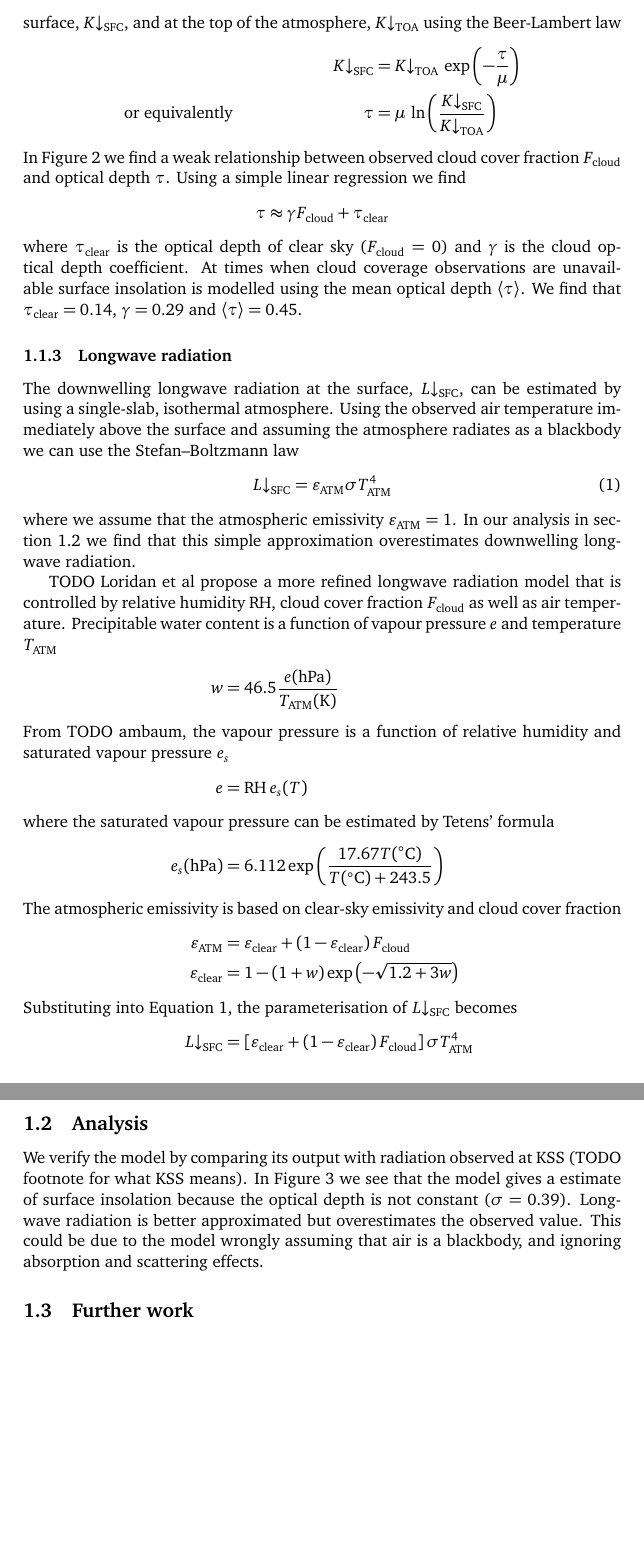
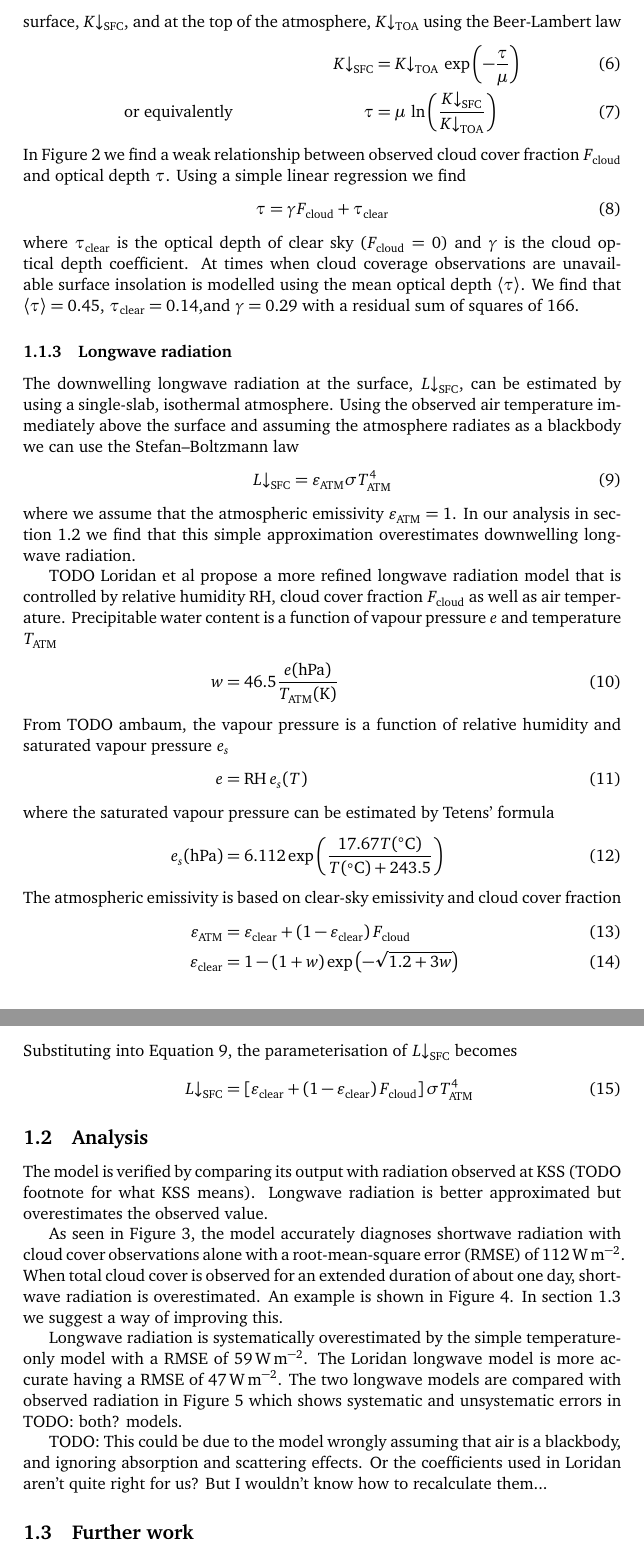
Before and after one commit to hertzsprung/urban-radiation, a LaTeX document (radiation.tex): two parts of pages 3 and 4 of 4, joined at a grey line, cut so that both start at the same text. Compiled offline with pdfLaTeX.

Commit message:
more analysis and plots

```diff
--- a/radiation.tex
+++ b/radiation.tex
@@ -55,15 +57,16 @@ where $N$ is the day of the year with $N=0$ being January 1.  This model results
 \end{figure}
 
 To model the insolation at the surface we estimate the optical depth of the atmosphere at a given time, $\tau(t)$.  This is calculated by comparing insolation at the surface, $\Kdownsfc$, and at the top of the atmosphere, $\Kdowntoa$ using the Beer-Lambert law
-\begin{align*}
+\begin{align}
 && \Kdownsfc &= \Kdowntoa\: \exp \left( -\frac{\tau}{\mu} \right) \\
 \text{or equivalently} && \tau &= \mu \: \ln \left( \frac{\Kdownsfc}{\Kdowntoa} \right)
-\end{align*}
+\end{align}
 In Figure~\ref{fig:cloud-tau-fit} we find a weak relationship between observed cloud cover fraction $F_\mathrm{cloud}$ and optical depth $\tau$.  Using a simple linear regression we find
-\begin{align*}
-\tau \approx \gamma F_\mathrm{cloud} + \tau_\mathrm{clear}
-\end{align*}
-where $\tau_\mathrm{clear}$ is the optical depth of clear sky ($F_\mathrm{cloud} = 0$) and $\gamma$ is the cloud optical depth coefficient.  At times when cloud coverage observations are unavailable surface insolation is modelled using the mean optical depth $\langle \tau \rangle$.  We find that $\tau_\mathrm{clear} = 0.14$, $\gamma =  0.29$ and $\langle \tau \rangle = 0.45$.
+\begin{align}
+\tau &= \gamma F_\mathrm{cloud} + \tau_\mathrm{clear}
+\end{align}
+where $\tau_\mathrm{clear}$ is the optical depth of clear sky ($F_\mathrm{cloud} = 0$) and $\gamma$ is the cloud optical depth coefficient.  At times when cloud coverage observations are unavailable surface insolation is modelled using the mean optical depth $\langle \tau \rangle$.  We find that $\langle \tau \rangle = 0.45$, $\tau_\mathrm{clear} = 0.14$,and $\gamma =  0.29$ with a residual sum of squares of 166.
+%TODO: gnuplot told me this but my knowledge of stats isn't good enough to properly understand it.
 
 \subsubsection{Longwave radiation}
 The downwelling longwave radiation at the surface, $\Ldownsfc$, can be estimated by using a single-slab, isothermal atmosphere.  Using the observed air temperature immediately above the surface and assuming the atmosphere radiates as a blackbody we can use the Stefan--Boltzmann law
@@ -73,7 +76,7 @@ The downwelling longwave radiation at the surface, $\Ldownsfc$, can be estimated
 where we assume that the atmospheric emissivity $\varepsilon_\mathrm{ATM} = 1$.  In our analysis in section~\ref{sec:model-analysis} we find that this simple approximation overestimates downwelling longwave radiation.
 
 TODO Loridan et al propose a more refined longwave radiation model that is controlled by relative humidity $\mathrm{RH}$, cloud cover fraction $F_\mathrm{cloud}$ as well as air temperature.  Precipitable water content is a function of vapour pressure $e$ and temperature $T_\mathrm{ATM}$
-\begin{align*}
+\begin{align}
 w &= 46.5 \frac{e(\si{\hecto\pascal})}{T_\mathrm{ATM}(\si{\kelvin})}
 \intertext{From TODO ambaum, the vapour pressure is a function of relative humidity and saturated vapour pressure $e_s$}
 e &= \mathrm{RH} \: e_s(T)
@@ -84,8 +87,14 @@ e_s(\si{\hecto\pascal}) &= 6.112 \exp \left( \frac{17.67 T(\si{\celsius})}{T(\si
 \varepsilon_\mathrm{clear} &= 1 - \left( 1 + w \right) \exp \left( - \sqrt{1.2 + 3w} \right)
 \intertext{Substituting into Equation~\ref{eq:stefan-boltzmann}, the parameterisation of $\Ldownsfc$ becomes}
 \Ldownsfc &= \left[ \varepsilon_\mathrm{clear} + \left( 1 - \varepsilon_\mathrm{clear} \right) F_\mathrm{cloud} \right] \sigma T_\mathrm{ATM}^4
-\end{align*}
+\end{align}
 
 \subsection{Analysis}
 \label{sec:model-analysis}
-We verify the model by comparing its output with radiation observed at KSS (TODO footnote for what KSS means).  In Figure~\ref{fig:toa-model-verification} we see that the model gives a  estimate of surface insolation because the optical depth is not constant ($\sigma=0.39$).  Longwave radiation is better approximated but overestimates the observed value.  This could be due to the model wrongly assuming that air is a blackbody, and ignoring absorption and scattering effects.
+The model is verified by comparing its output with radiation observed at KSS (TODO footnote for what KSS means).  Longwave radiation is better approximated but overestimates the observed value.
+
+As seen in Figure~\ref{fig:shortwave-verification}, the model accurately diagnoses shortwave radiation with cloud cover observations alone with a root-mean-square error (RMSE) of \SI{112}{\watt\per\meter\squared}.  When total cloud cover is observed for an extended duration of about one day, shortwave radiation is overestimated.  An example is shown in Figure~\ref{fig:extended-cloud}.  In section~\ref{sec:further-work} we suggest a way of improving this.
+
+Longwave radiation is systematically overestimated by the simple temperature-only model with a RMSE of \SI{59}{\watt\per\meter\squared}.  The Loridan longwave model is more accurate having a RMSE of \SI{47}{\watt\per\meter\squared}.  The two longwave models are compared with observed radiation in Figure~\ref{fig:longwave-verification} which shows systematic and unsystematic errors in TODO: both? models.
+
+TODO: This could be due to the model wrongly assuming that air is a blackbody, and ignoring absorption and scattering effects.  Or the coefficients used in Loridan aren't quite right for us?  But I wouldn't know how to recalculate them...
@@ -92,6 +105,5 @@ We verify the model by comparing its output with radiation observed at KSS (TODO
+\label{fig:shortwave-verification}
+\end{figure}
 
 \begin{figure}
 \centering
-\input{toa-model-verification}
-\caption{Comparison of modelled and observed radiation}
-\label{fig:toa-model-verification}
@@ -98,3 +119,4 @@ We verify the model by comparing its output with radiation observed at KSS (TODO
+\label{fig:longwave-verification}
 \end{figure}
 
 \subsection{Further work}
```
Also changed, not shown: Makefile, radiation.tex (35 more changed lines), 2 other files.
